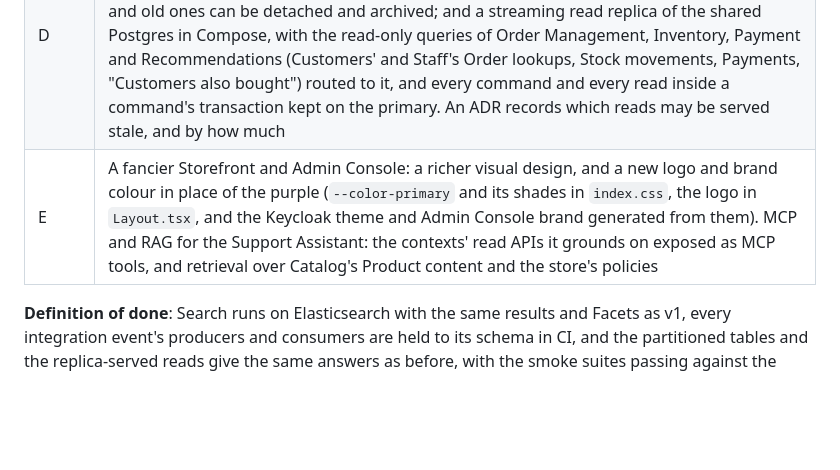
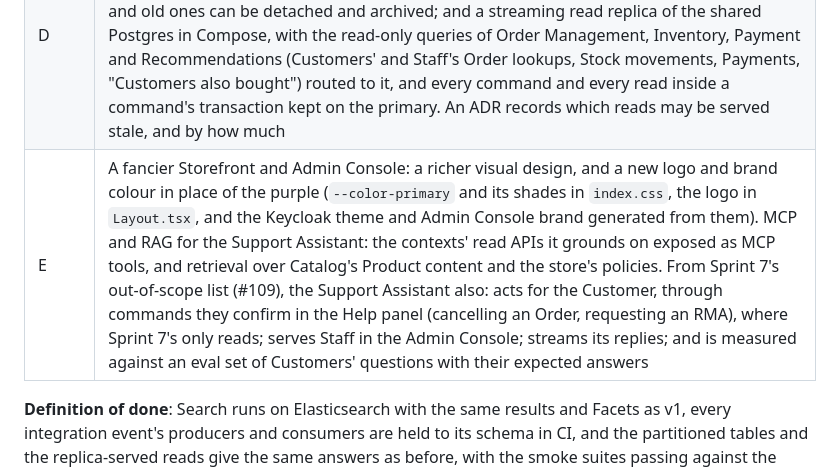
Before and after one commit to ondokuzz/ecomm, a Markdown page: docs/roadmap.md, the part around the change. Rendered like a GitHub page; blank space fills up the shorter version.

Commit message:
Roadmap: Sprint 9 takes up what Sprint 7's spec (#109) leaves out of the Support Assistant
Co-Authored-By: Claude Opus 5.5 <noreply@anthropic.com>

```diff
--- a/docs/roadmap.md
+++ b/docs/roadmap.md
@@ -270,6 +270,6 @@ No context is event-sourced: contexts keep append-only histories and ledgers whe
 | B | Search & Discovery on Elasticsearch: the projection indexes Products into it from the same topics, with search, filters and disjunctive Facets moved onto its query and aggregations, rebuilt from the topics; revises [Search ADR 0001](../services/search-discovery/docs/adr/0001-search-on-mongodb.md) |
 | C | — |
 | D | Scaling the read-heavy Postgres databases: the append-only tables partitioned by time (Order Management's Orders and Order Status history, Inventory's Stock movements, Payment's Payment transactions), so reads by recent dates scan only the recent partitions and old ones can be detached and archived; and a streaming read replica of the shared Postgres in Compose, with the read-only queries of Order Management, Inventory, Payment and Recommendations (Customers' and Staff's Order lookups, Stock movements, Payments, "Customers also bought") routed to it, and every command and every read inside a command's transaction kept on the primary. An ADR records which reads may be served stale, and by how much |
-| E | A fancier Storefront and Admin Console: a richer visual design, and a new logo and brand colour in place of the purple (`--color-primary` and its shades in `index.css`, the logo in `Layout.tsx`, and the Keycloak theme and Admin Console brand generated from them). MCP and RAG for the Support Assistant: the contexts' read APIs it grounds on exposed as MCP tools, and retrieval over Catalog's Product content and the store's policies |
+| E | A fancier Storefront and Admin Console: a richer visual design, and a new logo and brand colour in place of the purple (`--color-primary` and its shades in `index.css`, the logo in `Layout.tsx`, and the Keycloak theme and Admin Console brand generated from them). MCP and RAG for the Support Assistant: the contexts' read APIs it grounds on exposed as MCP tools, and retrieval over Catalog's Product content and the store's policies. From Sprint 7's out-of-scope list (#109), the Support Assistant also: acts for the Customer, through commands they confirm in the Help panel (cancelling an Order, requesting an RMA), where Sprint 7's only reads; serves Staff in the Admin Console; streams its replies; and is measured against an eval set of Customers' questions with their expected answers |
 
 **Definition of done**: Search runs on Elasticsearch with the same results and Facets as v1, every integration event's producers and consumers are held to its schema in CI, and the partitioned tables and the replica-served reads give the same answers as before, with the smoke suites passing against the replica, and every service runs on its own Postgres login, refused by every other service's database.
```
